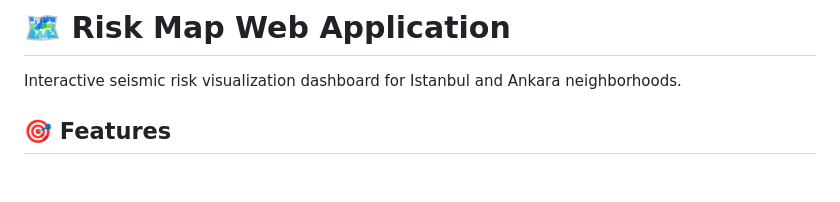
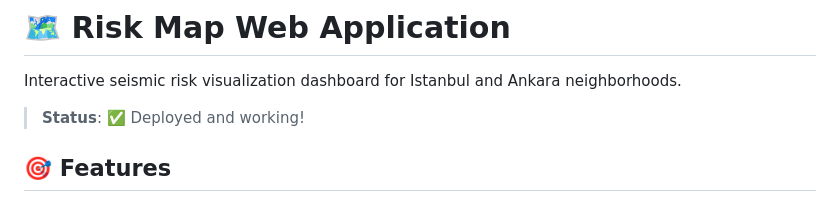
Before and after one commit to FatmaElik/risk-map, a Markdown page: README.md, the part around the change. GitHub-like rendering; blank space fills up the shorter version.

Commit message:
docs: Update README status - trigger redeploy

```diff
--- a/README.md
+++ b/README.md
@@ -1,6 +1,8 @@
 # 🗺️ Risk Map Web Application
 
 Interactive seismic risk visualization dashboard for Istanbul and Ankara neighborhoods.
+
+> **Status**: ✅ Deployed and working!
 
 ## 🎯 Features
 
```
